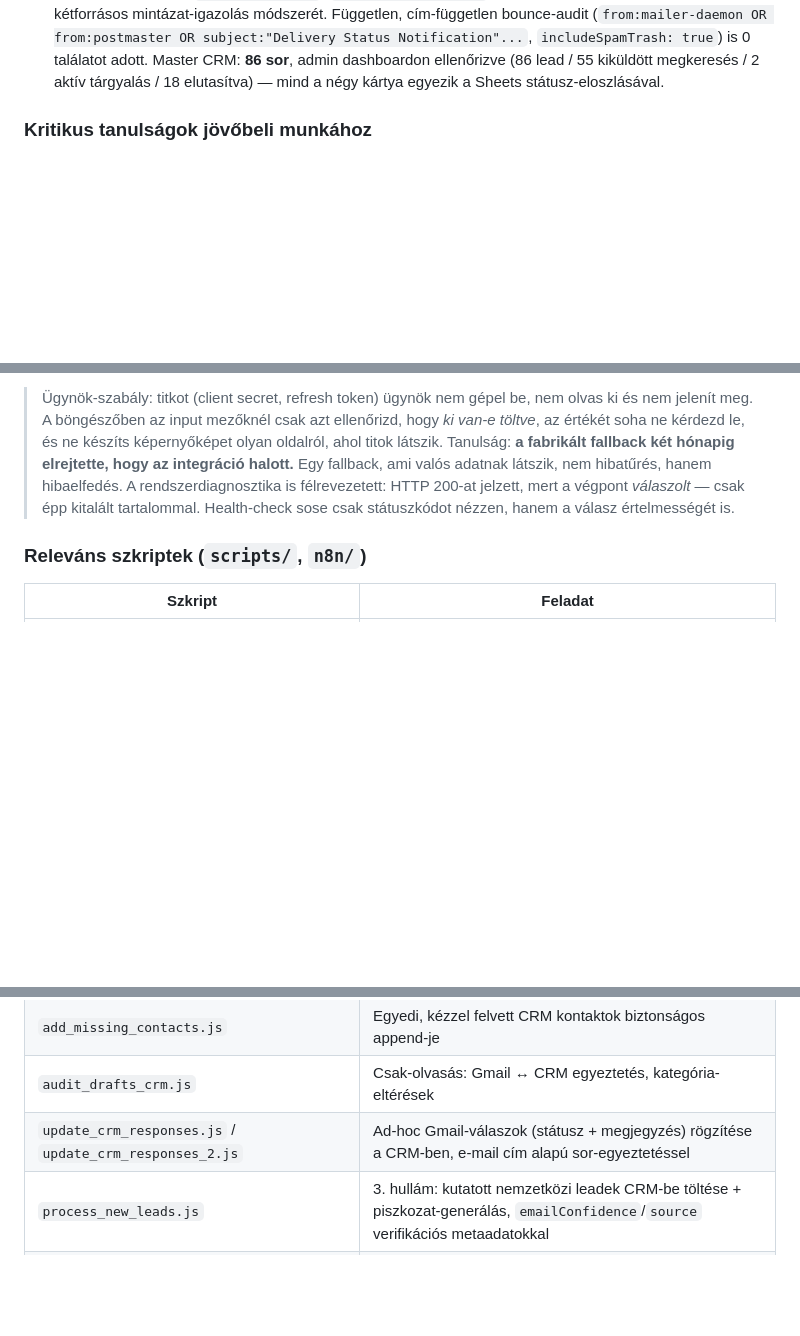
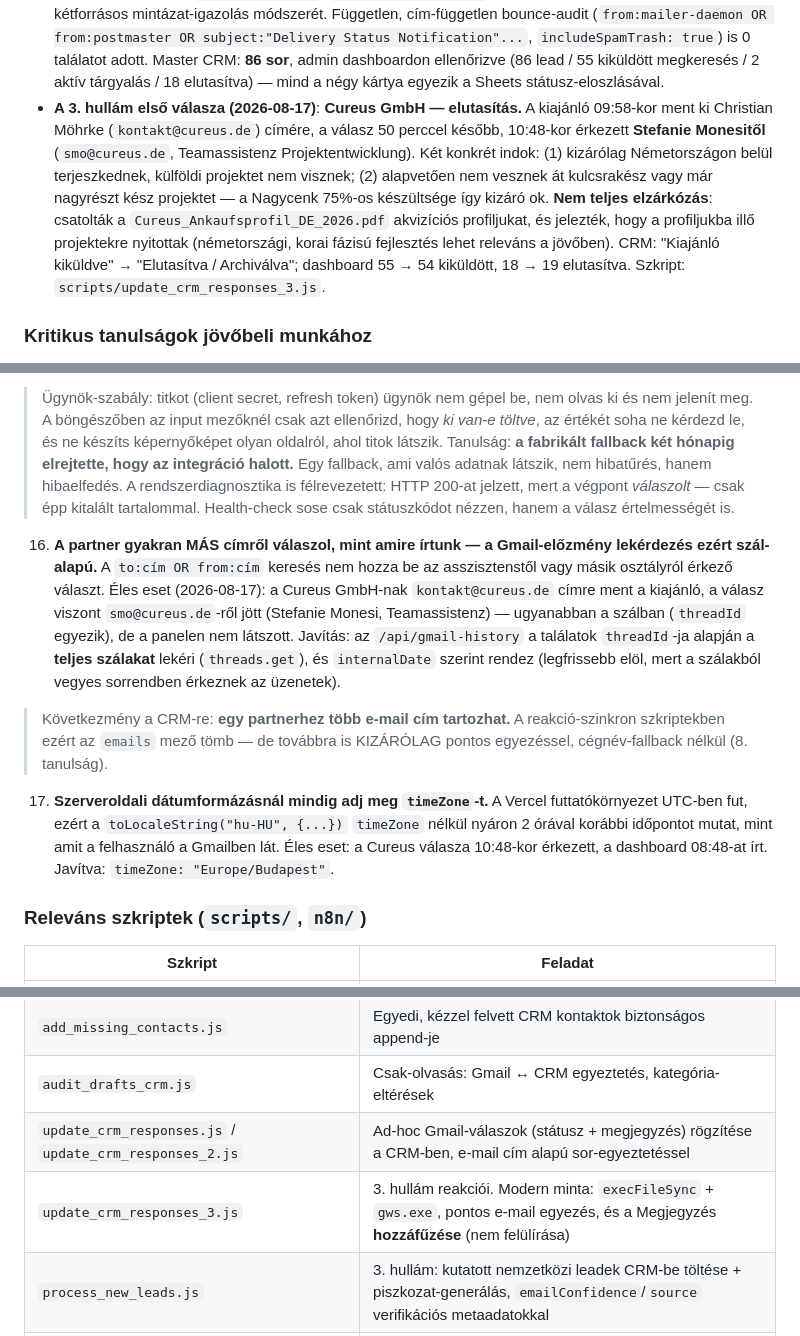
Before and after one commit to pohi99999/homolamentor, a Markdown page: AGENTS.md, 3 parts joined by grey strips. Drawn GitHub-style; blank space fills up the shorter version.

Commit message:
Docs: 3. hullám első válasza (Cureus elutasítás) + 16-17. tanulság
AGENTS.md kiegészítve:
- A Cureus GmbH elutasításának teljes üzleti tartalma (két indok, az
  akvizíciós profil melléklete, és hogy mi lehet releváns a jövőben).
- 16. tanulság: a partner gyakran más címről válaszol, mint amire írtunk,
  ezért a Gmail-előzmény lekérdezés szál-alapú. Következmény a CRM-re: egy
  partnerhez több cím tartozhat, de az egyeztetés továbbra is kizárólag
  pontos egyezéssel megy.
- 17. tanulság: szerveroldali dátumformázásnál kötelező a timeZone, mert a
  Vercel UTC-ben fut.

Co-Authored-By: Claude Opus 5 <noreply@anthropic.com>

```diff
--- a/AGENTS.md
+++ b/AGENTS.md
@@ -61,6 +61,18 @@ nincs köze — ezt a `next dev` nem kezeli/írja felül, kézzel karbantartott.
   0 találatot adott. Master CRM: **86 sor**, admin dashboardon ellenőrizve
   (86 lead / 55 kiküldött megkeresés / 2 aktív tárgyalás / 18 elutasítva) —
   mind a négy kártya egyezik a Sheets státusz-eloszlásával.
+- **A 3. hullám első válasza (2026-08-17)**: **Cureus GmbH — elutasítás.**
+  A kiajánló 09:58-kor ment ki Christian Möhrke (`kontakt@cureus.de`) címére,
+  a válasz 50 perccel később, 10:48-kor érkezett **Stefanie Monesitől**
+  (`smo@cureus.de`, Teamassistenz Projektentwicklung). Két konkrét indok:
+  (1) kizárólag Németországon belül terjeszkednek, külföldi projektet nem
+  visznek; (2) alapvetően nem vesznek át kulcsrakész vagy már nagyrészt kész
+  projektet — a Nagycenk 75%-os készültsége így kizáró ok. **Nem teljes
+  elzárkózás**: csatolták a `Cureus_Ankaufsprofil_DE_2026.pdf` akvizíciós
+  profiljukat, és jelezték, hogy a profiljukba illő projektekre nyitottak
+  (németországi, korai fázisú fejlesztés lehet releváns a jövőben).
+  CRM: "Kiajánló kiküldve" → "Elutasítva / Archiválva"; dashboard 55 → 54
+  kiküldött, 18 → 19 elutasítva. Szkript: `scripts/update_crm_responses_3.js`.
 
 ### Kritikus tanulságok jövőbeli munkához
 
@@ -291,6 +303,25 @@ nincs köze — ezt a `next dev` nem kezeli/írja felül, kézzel karbantartott.
    > mert a végpont *válaszolt* — csak épp kitalált tartalommal. Health-check
    > sose csak státuszkódot nézzen, hanem a válasz értelmességét is.
 
+16. **A partner gyakran MÁS címről válaszol, mint amire írtunk — a Gmail-előzmény
+   lekérdezés ezért szál-alapú.** A `to:cím OR from:cím` keresés nem hozza be az
+   asszisztenstől vagy másik osztályról érkező választ. Éles eset (2026-08-17):
+   a Cureus GmbH-nak `kontakt@cureus.de` címre ment a kiajánló, a válasz viszont
+   `smo@cureus.de`-ről jött (Stefanie Monesi, Teamassistenz) — ugyanabban a
+   szálban (`threadId` egyezik), de a panelen nem látszott. Javítás: az
+   `/api/gmail-history` a találatok `threadId`-ja alapján a **teljes szálakat**
+   lekéri (`threads.get`), és `internalDate` szerint rendez (legfrissebb elöl,
+   mert a szálakból vegyes sorrendben érkeznek az üzenetek).
+   > Következmény a CRM-re: **egy partnerhez több e-mail cím tartozhat.** A
+   > reakció-szinkron szkriptekben ezért az `emails` mező tömb — de továbbra is
+   > KIZÁRÓLAG pontos egyezéssel, cégnév-fallback nélkül (8. tanulság).
+
+17. **Szerveroldali dátumformázásnál mindig adj meg `timeZone`-t.** A Vercel
+   futtatókörnyezet UTC-ben fut, ezért a `toLocaleString("hu-HU", {...})`
+   `timeZone` nélkül nyáron 2 órával korábbi időpontot mutat, mint amit a
+   felhasználó a Gmailben lát. Éles eset: a Cureus válasza 10:48-kor érkezett,
+   a dashboard 08:48-at írt. Javítva: `timeZone: "Europe/Budapest"`.
+
 ### Releváns szkriptek (`scripts/`, `n8n/`)
 
 | Szkript | Feladat |
@@ -301,6 +332,7 @@ nincs köze — ezt a `next dev` nem kezeli/írja felül, kézzel karbantartott.
 | `add_missing_contacts.js` | Egyedi, kézzel felvett CRM kontaktok biztonságos append-je |
 | `audit_drafts_crm.js` | Csak-olvasás: Gmail ↔ CRM egyeztetés, kategória-eltérések |
 | `update_crm_responses.js` / `update_crm_responses_2.js` | Ad-hoc Gmail-válaszok (státusz + megjegyzés) rögzítése a CRM-ben, e-mail cím alapú sor-egyeztetéssel |
+| `update_crm_responses_3.js` | 3. hullám reakciói. Modern minta: `execFileSync` + `gws.exe`, pontos e-mail egyezés, és a Megjegyzés **hozzáfűzése** (nem felülírása) |
 | `process_new_leads.js` | 3. hullám: kutatott nemzetközi leadek CRM-be töltése + piszkozat-generálás, `emailConfidence`/`source` verifikációs metaadatokkal |
 | `restore_wave3_notes.js` | Egyszeri javítószkript: a szinkron által felülírt 3. hullám Megjegyzés-metaadatainak helyreállítása |
 | `get_refresh_token.js` | Google OAuth refresh token generálás helyben (az OAuth Playground kiváltására). **Interaktív — a felhasználó futtatja külön terminálban.** A tokent fájlba írja, nem a képernyőre |
```
